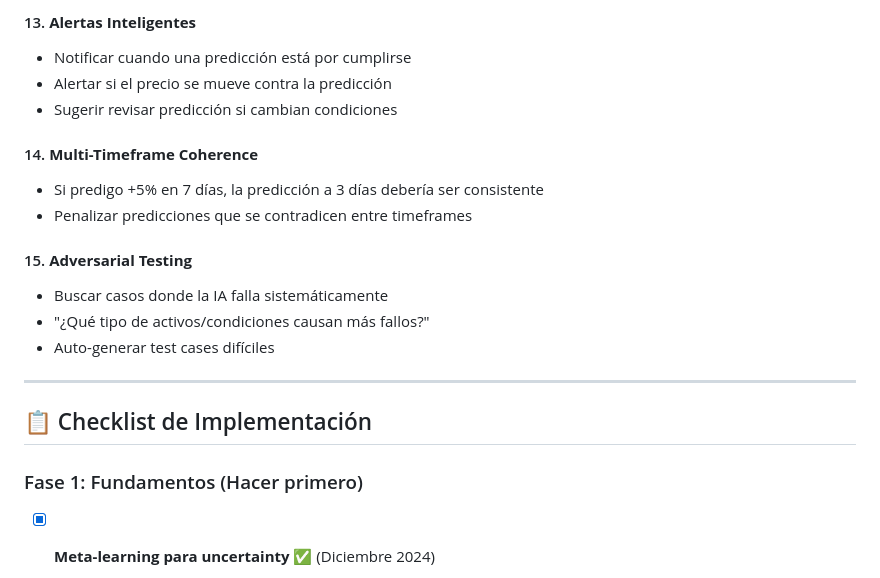
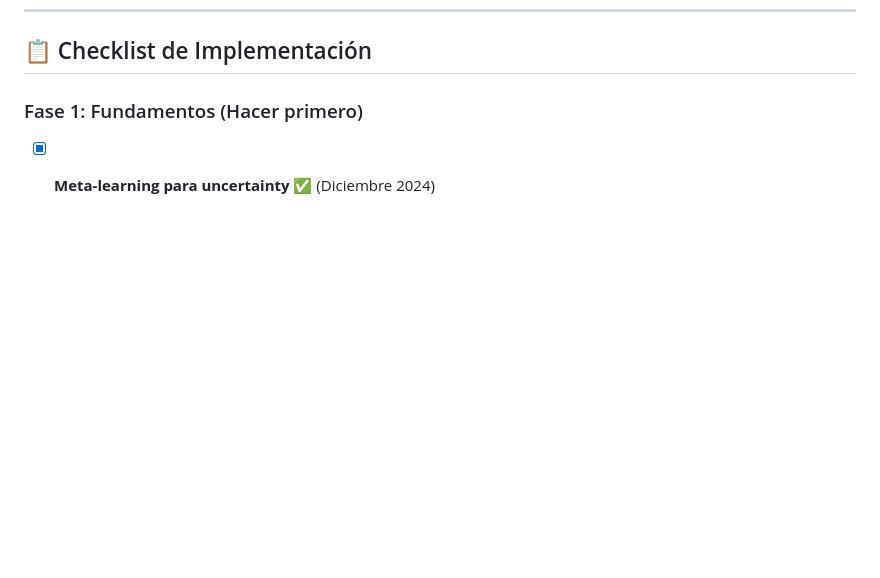
Before and after one commit to ycansam/guess-investor, a Markdown page: python/ML_LEARNING_SYSTEM.md, the part around the change printed below. Drawn GitHub-style; blank space fills up the shorter version.

```diff
--- a/python/ML_LEARNING_SYSTEM.md
+++ b/python/ML_LEARNING_SYSTEM.md
@@ -527,19 +366,3 @@ if (technical > 70 && sentiment < 30) {
-#### 13. **Alertas Inteligentes**
-- Notificar cuando una predicción está por cumplirse
-- Alertar si el precio se mueve contra la predicción
-- Sugerir revisar predicción si cambian condiciones
-
-#### 14. **Multi-Timeframe Coherence**
-- Si predigo +5% en 7 días, la predicción a 3 días debería ser consistente
-- Penalizar predicciones que se contradicen entre timeframes
-
-#### 15. **Adversarial Testing**
-- Buscar casos donde la IA falla sistemáticamente
-- "¿Qué tipo de activos/condiciones causan más fallos?"
-- Auto-generar test cases difíciles
-
----
-
 ## 📋 Checklist de Implementación
 
 ### Fase 1: Fundamentos (Hacer primero)
```
Also changed, not shown: other parts of python/ML_LEARNING_SYSTEM.md (+0 -161 lines).
